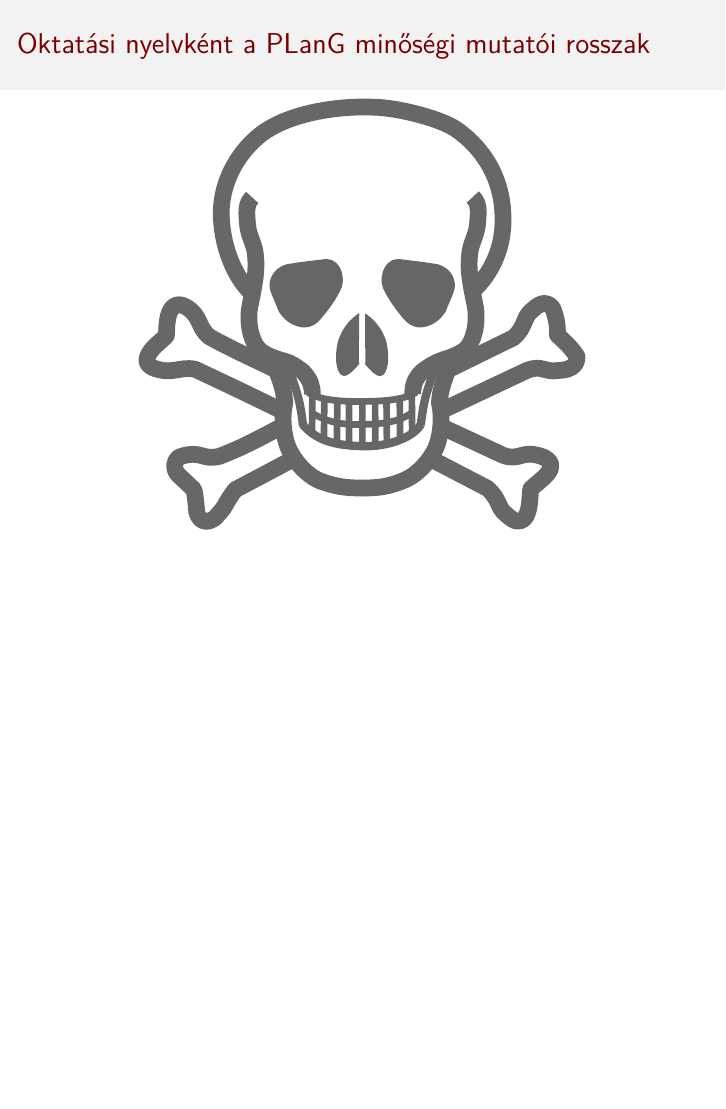
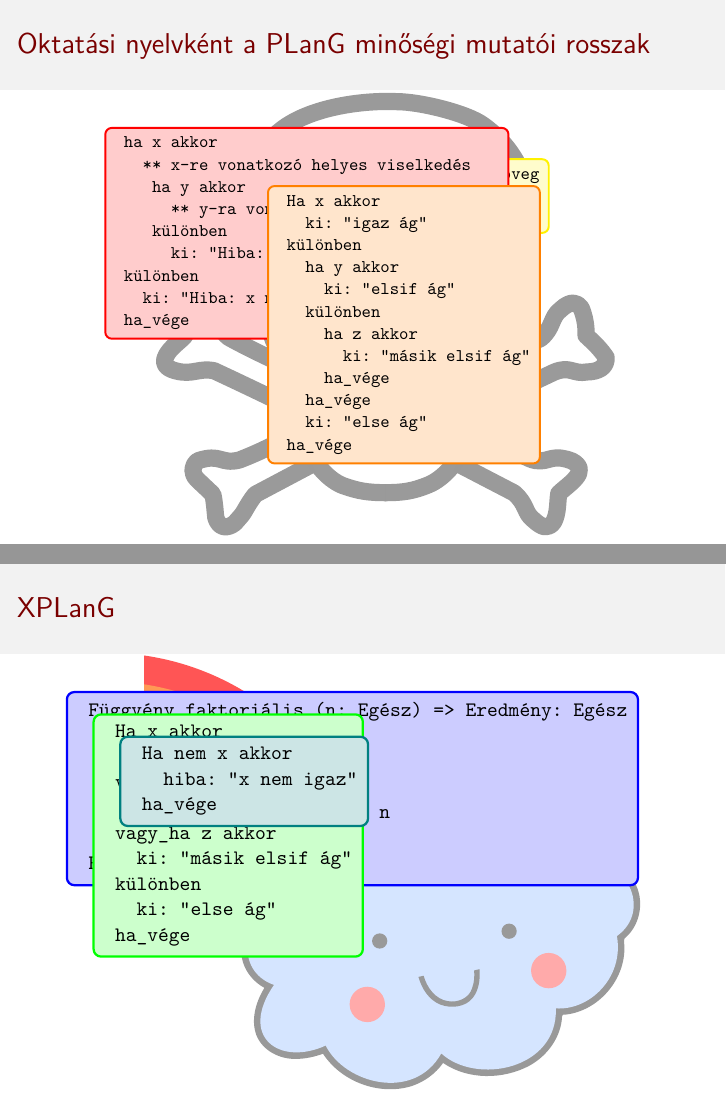
Before and after one commit to Botffy/onlab, LaTeX slides (szlajdok/szlajdok.tex, which reads szlajdok/images/bad.tex, szlajdok/images/xplang.tex): page 7 of 7 before the commit and pages 10 and 14 of 15 after it, the two joined at a grey line, the shorter picture padded with empty space. Compiled offline with pdfLaTeX.

Commit message:
Cute cloud

```diff
--- a/szlajdok/images/bad.tex
+++ b/szlajdok/images/bad.tex
@@ -1,4 +1,58 @@
+\begin{tikzpicture}[
+	box/.style = {fill=#1!20,draw=#1, rounded corners, inner sep=2mm, very thick}
+]
+\node[text width=10cm, opacity=0.4, anchor=south west, inner sep=0, visible on=<1->] (bg) {{\includestandalone[width=\textwidth]{images/skull_and_crossbones}}};
 
-\begin{tikzpicture}
-\node[text width=10cm, opacity=0.6] (language) {{\includestandalone[width=\textwidth]{images/skull_and_crossbones}}};
+\begin{scope}[x={(bg.south east)},y={(bg.north west)}]
+
+\node[box=yellow, anchor=north west, visible on=<2->] at (0.37,0.85) {%
+\begin{varwidth}{\linewidth}
+\begin{verbatim}
+Változók: a, b: Szöveg
+  ...
+  Ki: a @ b
+\end{verbatim}
+\end{varwidth}
+%
+};
+
+\node[box=red, anchor=north west, visible on=<3->] at (-0.1,0.92) {%
+\begin{varwidth}{\linewidth}
+\begin{verbatim}
+	ha x akkor
+	  ** x-re vonatkozó helyes viselkedés
+    ha y akkor
+      ** y-ra vonatkozó helyes viselkedés
+    különben
+      ki: "Hiba: y nem igaz"
+	különben
+	  ki: "Hiba: x nem igaz"
+	ha_vége
+\end{verbatim}
+\end{varwidth}
+%
+};
+
+
+\node[box=orange, anchor=north west, visible on=<4->] at (0.25,0.79) {%
+\begin{varwidth}{\linewidth}
+\begin{verbatim}
+	Ha x akkor
+	  ki: "igaz ág"
+	különben
+	  ha y akkor
+	    ki: "elsif ág"
+	  különben
+	    ha z akkor
+	      ki: "másik elsif ág"
+	    ha_vége
+	  ha_vége
+	  ki: "else ág"
+	ha_vége
+\end{verbatim}
+\end{varwidth}
+%
+};
+
+\end{scope}
 \end{tikzpicture}
--- /dev/null
+++ b/szlajdok/images/xplang.tex
@@ -0,0 +1,55 @@
+\begin{tikzpicture}[
+	box/.style = {fill=#1!20,draw=#1, rounded corners, inner sep=2mm, very thick}
+]
+\node[anchor=south west,inner sep=0] (bg) at (0,0) {\includestandalone[width=10cm]{images/cute_cloud}};
+
+\begin{scope}[x={(bg.south east)},y={(bg.north west)}]
+
+
+\node[box=blue, anchor=north west, visible on=<2->] at (-0.1,0.92) {%
+\begin{varwidth}{\linewidth}
+\begin{verbatim}
+	Függvény faktoriális (n: Egész) => Eredmény: Egész
+	  Eredmény := n
+	  ciklus amíg n>2
+	    n := n-1
+	    Eredmény := Eredmény * n
+	  ciklus_vége
+	Függvény_vége
+\end{verbatim}
+\end{varwidth}
+%
+};
+
+\node[box=green, anchor=north west, visible on=<3->] at (-0.05,0.87) {%
+\begin{varwidth}{\linewidth}
+\begin{verbatim}
+	Ha x akkor
+	  ki: "igaz ág"
+	vagy_ha y akkor
+	  ki: "elsif ág"
+	vagy_ha z akkor
+	  ki: "másik elsif ág"
+	különben
+	  ki: "else ág"
+	ha_vége
+\end{verbatim}
+\end{varwidth}
+%
+};
+
+\node[box=teal, anchor=north west, visible on=<4->] at (0,0.82) {%
+\begin{varwidth}{\linewidth}
+\begin{verbatim}
+	Ha nem x akkor
+	  hiba: "x nem igaz"
+	ha_vége
+\end{verbatim}
+\end{varwidth}
+%
+};
+
+
+\end{scope}
+
+\end{tikzpicture}
--- a/szlajdok/szlajdok.tex
+++ b/szlajdok/szlajdok.tex
@@ -5,10 +5,12 @@
 \usepackage[magyar]{babel}
 \usepackage{standalone}
 \usepackage{adjustbox}
+\usepackage{varwidth}
 \usepackage{tikz}
 
 \usetikzlibrary{shapes, positioning, mindmap, arrows.meta, backgrounds, fit}
 \newcommand{\tikzmark}[1]{\tikz[overlay,remember picture] \node (#1) {};}
+
 
 % straight from http://tex.stackexchange.com/a/55849/8785
   \tikzset{
@@ -61,3 +63,5 @@
 	\end{adjustbox}
 \end{frame}
 
+\begin{frame}[fragile]
+	\frametitle{XPLanG}
```
Also changed, not shown: szlajdok/images/cute_cloud.tex (added, +131 -0 lines), szlajdok/szlajdok.tex (9 more changed lines).
